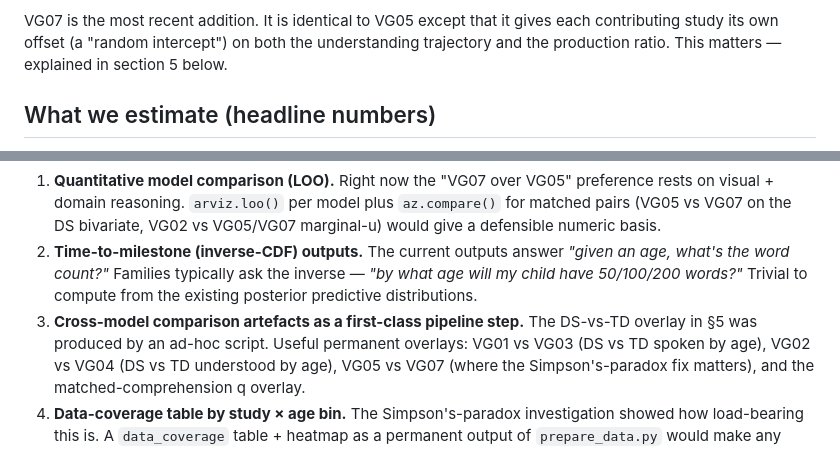
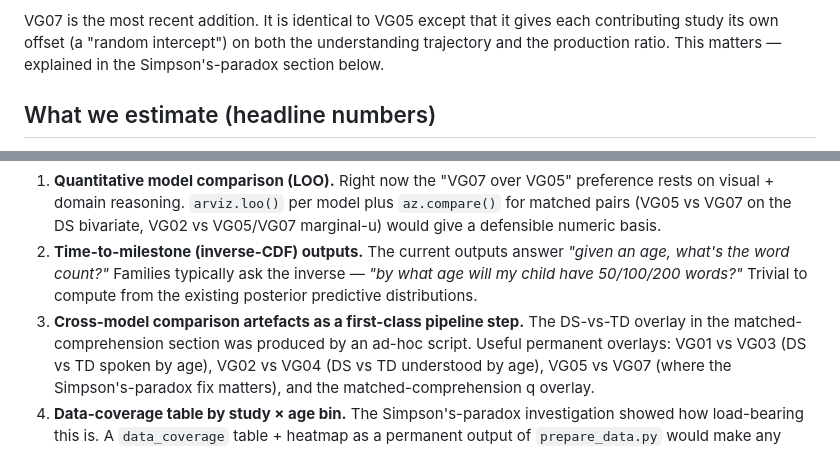
Before and after one commit to dseinternational/vocabulary-growth, a Markdown page: notes/202605120945-meeting-project-review.md, 2 parts joined by grey strips. GitHub-like rendering.

```diff
--- a/notes/202605120945-meeting-project-review.md
+++ b/notes/202605120945-meeting-project-review.md
@@ -108,7 +124,7 @@ and 1.
 VG07 is the most recent addition. It is identical to VG05 except that it
 gives each contributing study its own offset (a "random intercept") on both
 the understanding trajectory and the production ratio. This matters —
-explained in section 5 below.
+explained in the Simpson's-paradox section below.
 
 ## What we estimate (headline numbers)
 
@@ -413,7 +455,8 @@ Ranked roughly by usefulness:
    words?"* Trivial to compute from the existing posterior predictive
    distributions.
 3. **Cross-model comparison artefacts as a first-class pipeline step.**
-   The DS-vs-TD overlay in §5 was produced by an ad-hoc script. Useful
+   The DS-vs-TD overlay in the matched-comprehension section was produced
+   by an ad-hoc script. Useful
    permanent overlays: VG01 vs VG03 (DS vs TD spoken by age), VG02 vs
    VG04 (DS vs TD understood by age), VG05 vs VG07 (where the
    Simpson's-paradox fix matters), and the matched-comprehension q
```
Also changed, not shown: other parts of notes/202605120945-meeting-project-review.md (+50 -8 lines).
